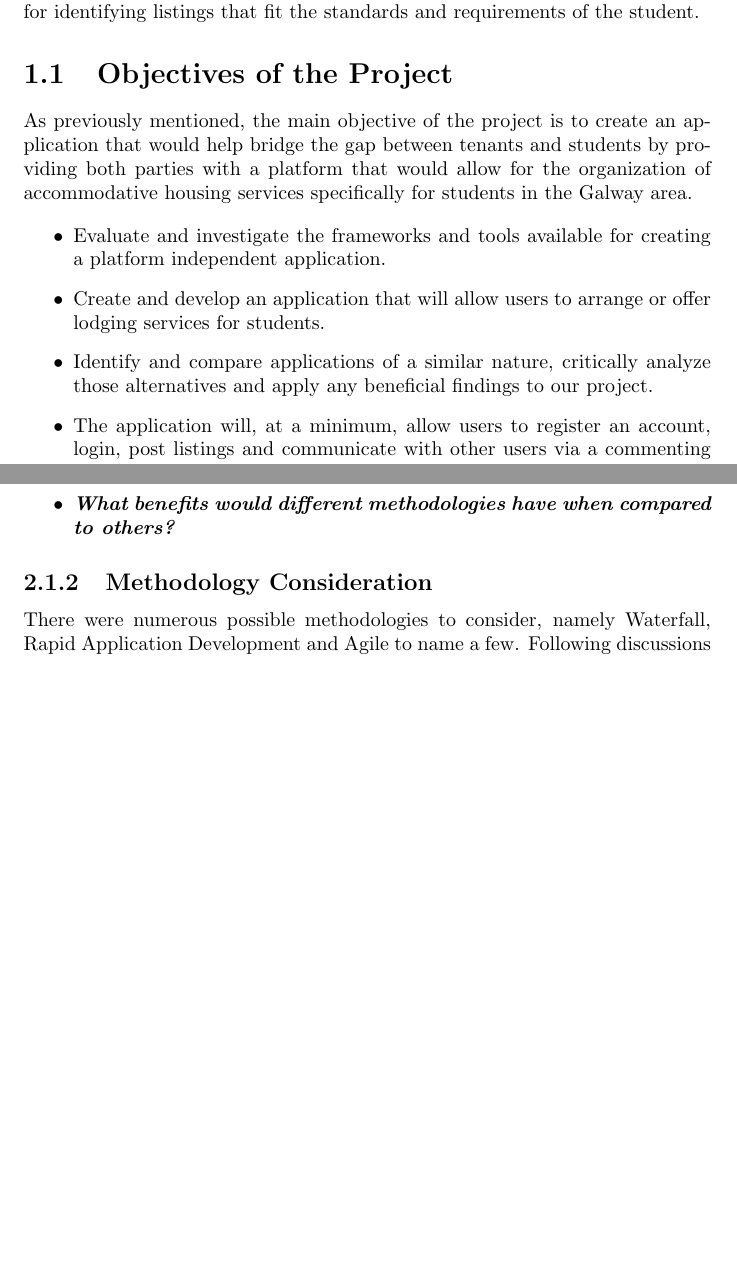
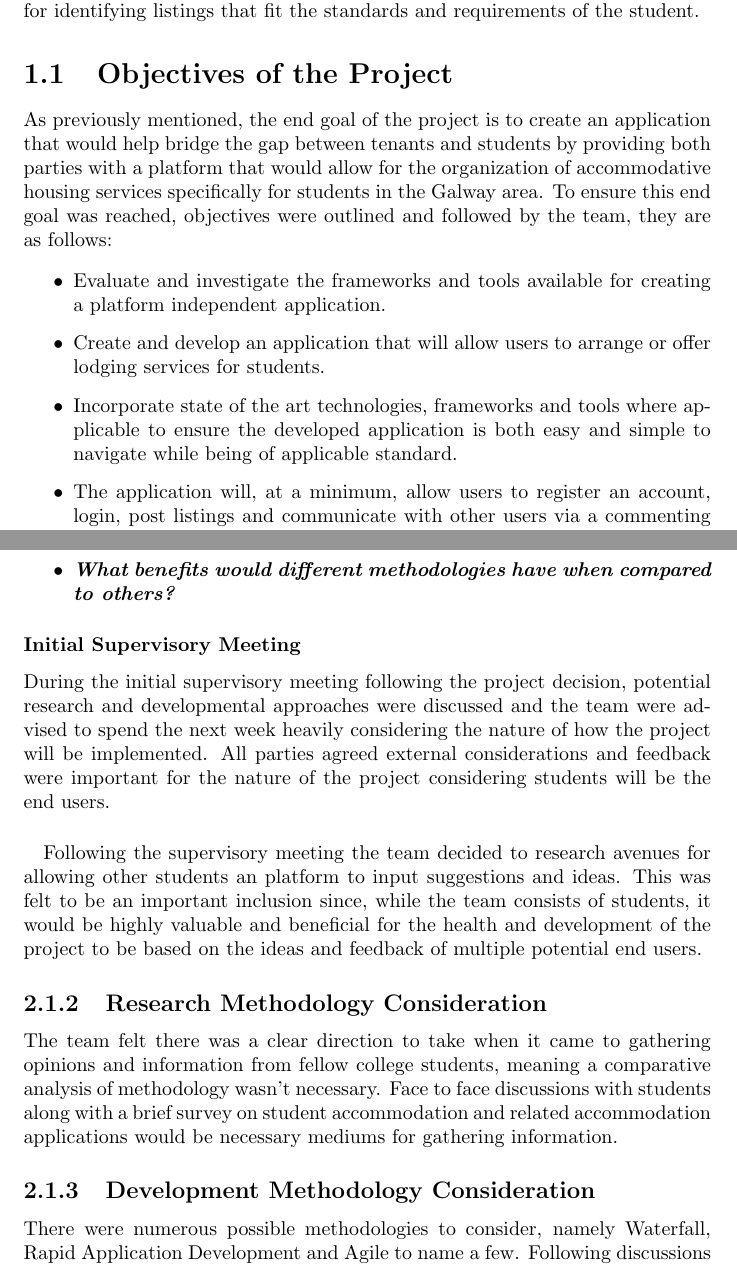
Before and after one commit to farisNassif/UniLodge, a LaTeX thesis (dissertation/main.tex, which reads dissertation/introduction.tex, dissertation/methodology.tex): two parts of pages 6 and 9 of 26, joined at a grey line, cut so that both start at the same text, the shorter picture padded with empty space. Compiled offline with pdfLaTeX.

Commit message:
Taking a new direction with the methodology section

```diff
--- a/dissertation/introduction.tex
+++ b/dissertation/introduction.tex
@@ -18,12 +18,12 @@ During the decision making process it was decided that the project must be relev
 UniLodge was the result of much deliberation. UniLodge would serve students and home owners in Galway, allowing for both a practical and streamlined avenue of accommodation advertisement while existing as a simple to use platform for identifying listings that fit the standards and requirements of the student.
 
 \section{Objectives of the Project}
-As previously mentioned, the main objective of the project is to create an application that would help bridge the gap between tenants and students by providing both parties with a platform that would allow for the organization of accommodative housing services specifically for students in the Galway area.
+As previously mentioned, the end goal of the project is to create an application that would help bridge the gap between tenants and students by providing both parties with a platform that would allow for the organization of accommodative housing services specifically for students in the Galway area. To ensure this end goal was reached, objectives were outlined and followed by the team, they are as follows:
 
 \begin{itemize}
     \item Evaluate and investigate the frameworks and tools available for creating a platform independent application.
     \item Create and develop an application that will allow users to arrange or offer lodging services for students.
-    \item Identify and compare applications of a similar nature, critically analyze those alternatives and apply any beneficial findings to our project.
+    \item Incorporate state of the art technologies, frameworks and tools where applicable to ensure the developed application is both easy and simple to navigate while being of applicable standard.
     \item The application will, at a minimum, allow users to register an account, login, post listings and communicate with other users via a commenting system.
 \end{itemize}
 
--- a/dissertation/methodology.tex
+++ b/dissertation/methodology.tex
@@ -18,7 +18,16 @@ The team members met prior to the initial supervisory meeting and discuss potent
     \item\textit{\textbf{What benefits would different methodologies have when compared to others?}}
 \end{itemize}
 
-\subsection{Methodology Consideration}
+\subsubsection{Initial Supervisory Meeting}
+During the initial supervisory meeting following the project decision, potential research and developmental approaches were discussed and the team were advised to spend the next week heavily considering the nature of how the project will be implemented. All parties agreed external considerations and feedback were important for the nature of the project considering students will be the end users.
+
+\paragraph{}
+Following the supervisory meeting the team decided to research avenues for allowing other students an platform to input suggestions and ideas. This was felt to be an important inclusion since, while the team consists of students, it would be highly valuable and beneficial for the health and development of the project to be based on the ideas and feedback of multiple potential end users.
+
+\subsection{Research Methodology Consideration}
+The team felt there was a clear direction to take when it came to gathering opinions and information from fellow college students, meaning a comparative analysis of methodology wasn't necessary. Face to face discussions with students along with a brief survey on student accommodation and related accommodation applications would be necessary mediums for gathering information.
+
+\subsection{Development Methodology Consideration}
 There were numerous possible methodologies to consider, namely Waterfall, Rapid Application Development and Agile to name a few. Following discussions internally between the team members and talks with supervisors, the list of potential methodologies were shortlisted to both \textbf{Waterfall} and \textbf{Agile}.
 
 \section{Determining the Methodology}
```
Also changed, not shown: dissertation/introduction.tex (2 more changed lines), dissertation/methodology.tex (4 more changed lines).
